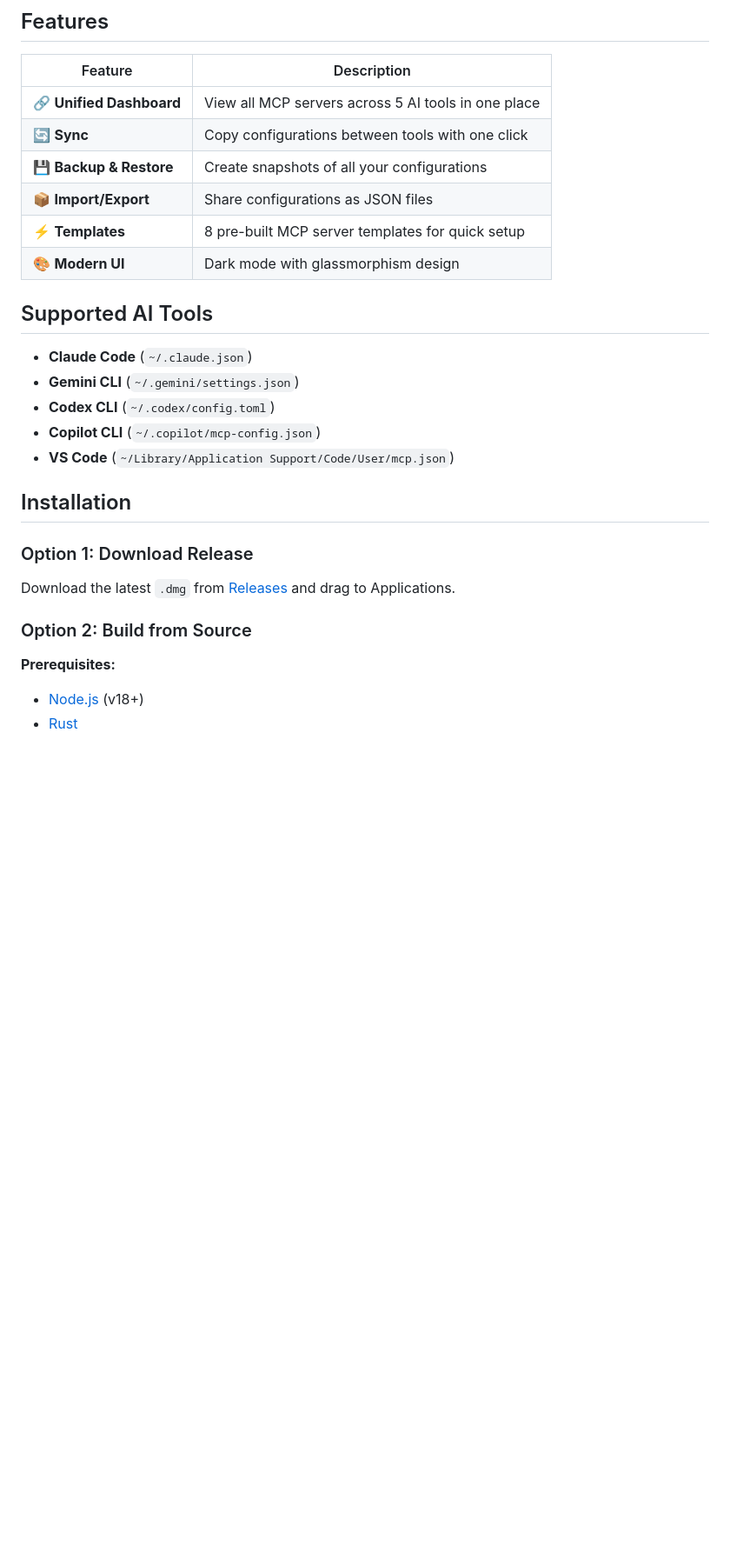
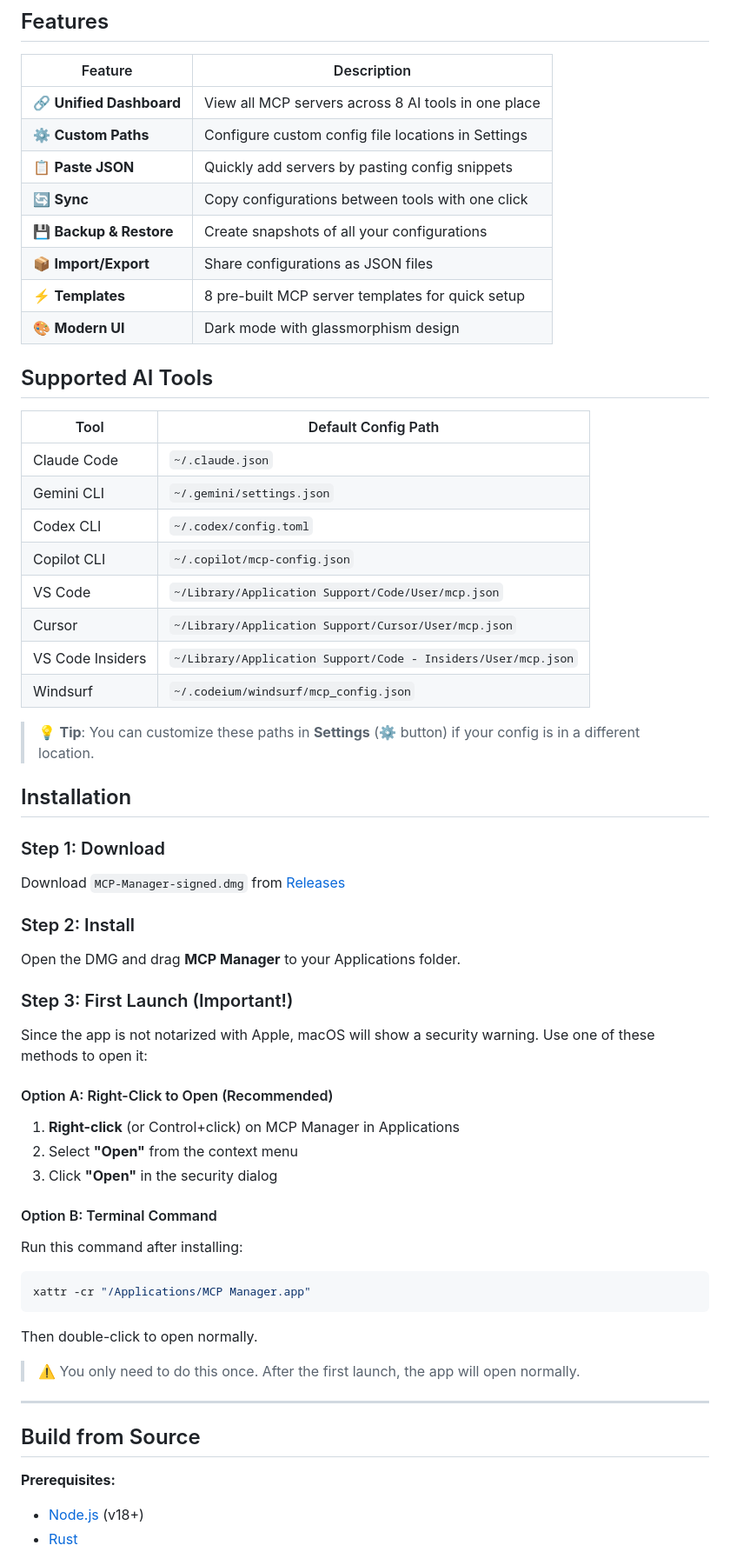
Before and after one commit to naufaldirfq/mcp-manager, a Markdown page: README.md, the part around the change. Shown at 87% size. Drawn GitHub-style; blank space fills up the shorter version.

Commit message:
Update README with installation workaround for macOS security

````diff
--- a/README.md
+++ b/README.md
@@ -20,7 +20,9 @@
 
 | Feature | Description |
 |---------|-------------|
-| 🔗 **Unified Dashboard** | View all MCP servers across 5 AI tools in one place |
+| 🔗 **Unified Dashboard** | View all MCP servers across 8 AI tools in one place |
+| ⚙️ **Custom Paths** | Configure custom config file locations in Settings |
+| 📋 **Paste JSON** | Quickly add servers by pasting config snippets |
 | 🔄 **Sync** | Copy configurations between tools with one click |
 | 💾 **Backup & Restore** | Create snapshots of all your configurations |
 | 📦 **Import/Export** | Share configurations as JSON files |
@@ -29,18 +31,48 @@
 
 ## Supported AI Tools
 
-- **Claude Code** (`~/.claude.json`)
-- **Gemini CLI** (`~/.gemini/settings.json`)
-- **Codex CLI** (`~/.codex/config.toml`)
-- **Copilot CLI** (`~/.copilot/mcp-config.json`)
-- **VS Code** (`~/Library/Application Support/Code/User/mcp.json`)
+| Tool | Default Config Path |
+|------|---------------------|
+| Claude Code | `~/.claude.json` |
+| Gemini CLI | `~/.gemini/settings.json` |
+| Codex CLI | `~/.codex/config.toml` |
+| Copilot CLI | `~/.copilot/mcp-config.json` |
+| VS Code | `~/Library/Application Support/Code/User/mcp.json` |
+| Cursor | `~/Library/Application Support/Cursor/User/mcp.json` |
+| VS Code Insiders | `~/Library/Application Support/Code - Insiders/User/mcp.json` |
+| Windsurf | `~/.codeium/windsurf/mcp_config.json` |
+
+> 💡 **Tip**: You can customize these paths in **Settings** (⚙️ button) if your config is in a different location.
 
 ## Installation
 
-### Option 1: Download Release
-Download the latest `.dmg` from [Releases](https://github.com/naufaldirfq/mcp-manager/releases) and drag to Applications.
+### Step 1: Download
+Download `MCP-Manager-signed.dmg` from [Releases](https://github.com/naufaldirfq/mcp-manager/releases)
 
-### Option 2: Build from Source
+### Step 2: Install
+Open the DMG and drag **MCP Manager** to your Applications folder.
+
+### Step 3: First Launch (Important!)
+
+Since the app is not notarized with Apple, macOS will show a security warning. Use one of these methods to open it:
+
+#### Option A: Right-Click to Open (Recommended)
+1. **Right-click** (or Control+click) on MCP Manager in Applications
+2. Select **"Open"** from the context menu
+3. Click **"Open"** in the security dialog
+
+#### Option B: Terminal Command
+Run this command after installing:
+```bash
+xattr -cr "/Applications/MCP Manager.app"
+```
+Then double-click to open normally.
+
+> ⚠️ You only need to do this once. After the first launch, the app will open normally.
+
+---
+
+## Build from Source
 
 **Prerequisites:**
 - [Node.js](https://nodejs.org/) (v18+)
````
